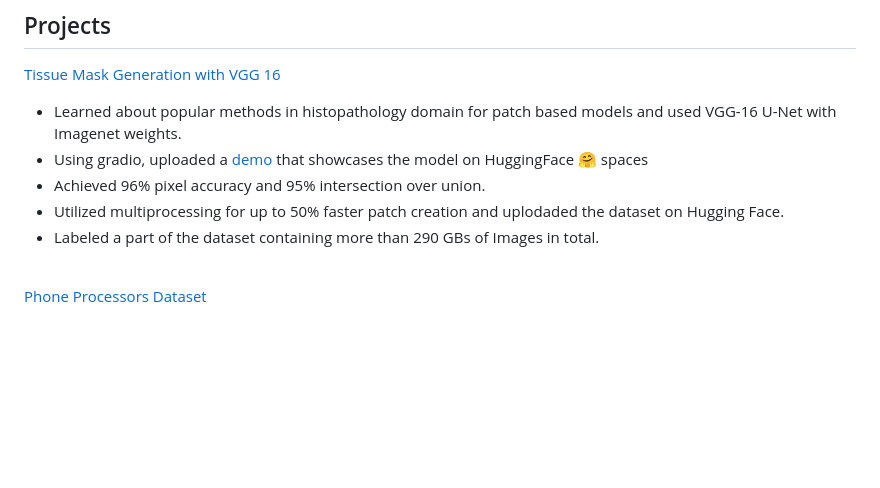
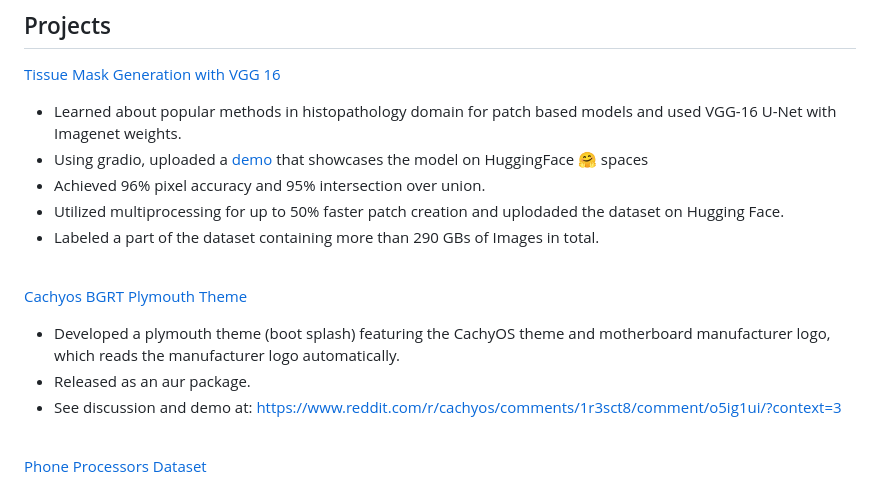
Before and after one commit to gezerman/gezerman.github.io, a Markdown page: about.md, the part around one of its changes. Drawn GitHub-style; blank space fills up the shorter version.

Commit message:
add cachyos bgrt plymouth to projects

```diff
--- a/about.md
+++ b/about.md
@@ -56,6 +56,14 @@ VGG-16 U-Net with Imagenet weights.
 
 <br>
 
+[Cachyos BGRT Plymouth Theme][bgrt]
+
+* Developed a plymouth theme (boot splash) featuring the CachyOS theme and motherboard manufacturer logo, which reads the manufacturer logo automatically.
+* Released as an aur package.
+* See discussion and demo at: https://www.reddit.com/r/cachyos/comments/1r3sct8/comment/o5ig1ui/?context=3
+
+<br>
+
 [Phone Processors Dataset][processors]
 * An extensive collection documenting 204 mobile processor variants across major manufacturers, including practical daily use score, standardized benchmark results (AnTuTu, Geekbench multi-core and single-core), core configuration details, peak turbo clock speeds, and GPU models.
 
```
Also changed, not shown: other parts of about.md (+1 -0 lines).
